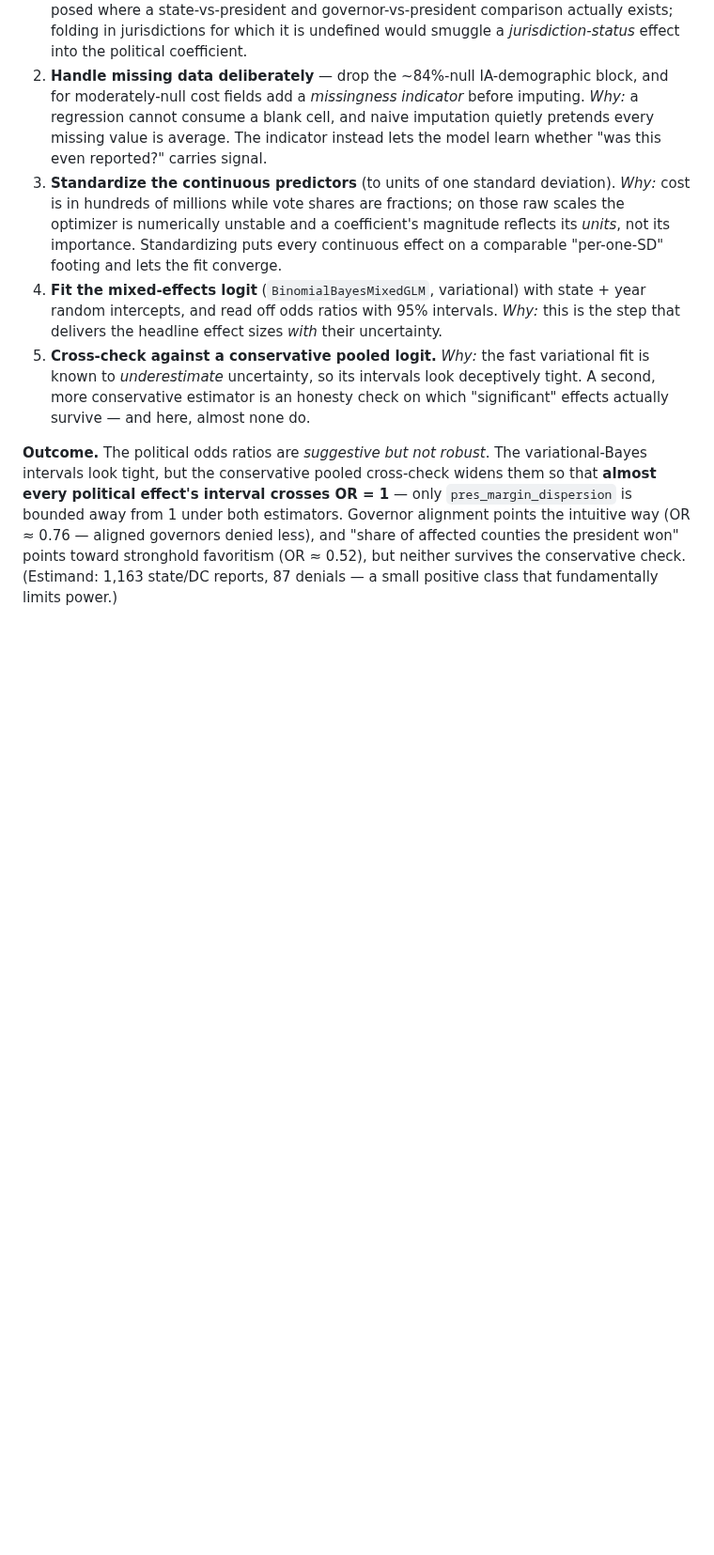
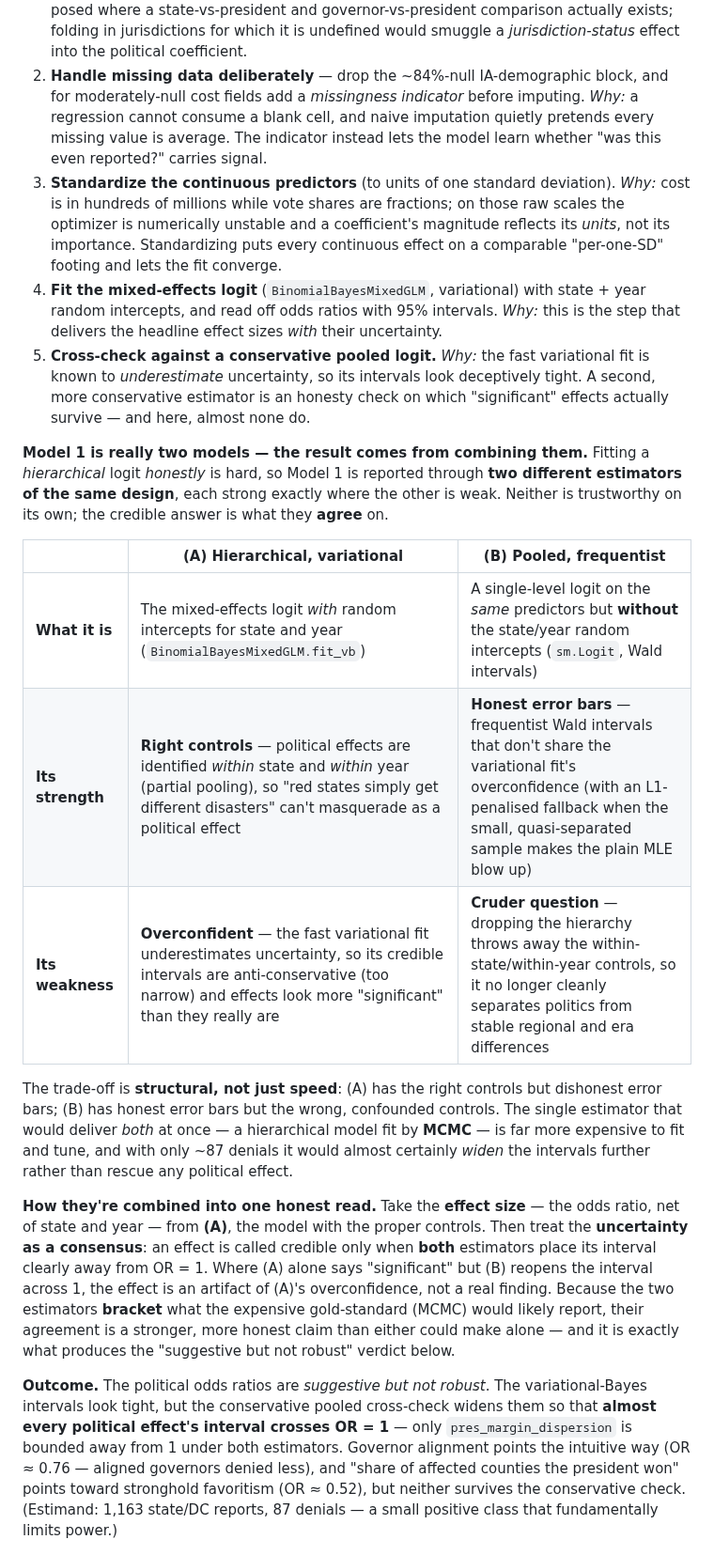
Before and after one commit to christophersw/Disaster_Denials, a Markdown page: docs/models/pda-models-summary.md, the part around one of its changes. Shown at 94% size. Rendered like a GitHub page; blank space fills up the shorter version.

```diff
--- a/docs/models/pda-models-summary.md
+++ b/docs/models/pda-models-summary.md
@@ -106,6 +109,32 @@ excluded from this estimand and handled separately.
    *underestimate* uncertainty, so its intervals look deceptively tight. A second, more conservative
    estimator is an honesty check on which "significant" effects actually survive — and here, almost none
    do.
+
+**Model 1 is really two models — the result comes from combining them.** Fitting a *hierarchical* logit
+*honestly* is hard, so Model 1 is reported through **two different estimators of the same design**, each
+strong exactly where the other is weak. Neither is trustworthy on its own; the credible answer is what
+they **agree** on.
+
+| | **(A) Hierarchical, variational** | **(B) Pooled, frequentist** |
+| --- | --- | --- |
+| **What it is** | The mixed-effects logit *with* random intercepts for state and year (`BinomialBayesMixedGLM.fit_vb`) | A single-level logit on the *same* predictors but **without** the state/year random intercepts (`sm.Logit`, Wald intervals) |
+| **Its strength** | **Right controls** — political effects are identified *within* state and *within* year (partial pooling), so "red states simply get different disasters" can't masquerade as a political effect | **Honest error bars** — frequentist Wald intervals that don't share the variational fit's overconfidence (with an L1-penalised fallback when the small, quasi-separated sample makes the plain MLE blow up) |
+| **Its weakness** | **Overconfident** — the fast variational fit underestimates uncertainty, so its credible intervals are anti-conservative (too narrow) and effects look more "significant" than they really are | **Cruder question** — dropping the hierarchy throws away the within-state/within-year controls, so it no longer cleanly separates politics from stable regional and era differences |
+
+The trade-off is **structural, not just speed**: (A) has the right controls but dishonest error bars;
+(B) has honest error bars but the wrong, confounded controls. The single estimator that would deliver
+*both* at once — a hierarchical model fit by **MCMC** — is far more expensive to fit and tune, and with
+only ~87 denials it would almost certainly *widen* the intervals further rather than rescue any
+political effect.
+
+**How they're combined into one honest read.** Take the **effect size** — the odds ratio, net of state
+and year — from **(A)**, the model with the proper controls. Then treat the **uncertainty as a
+consensus**: an effect is called credible only when **both** estimators place its interval clearly away
+from OR = 1. Where (A) alone says "significant" but (B) reopens the interval across 1, the effect is an
+artifact of (A)'s overconfidence, not a real finding. Because the two estimators **bracket** what the
+expensive gold-standard (MCMC) would likely report, their agreement is a stronger, more honest claim
+than either could make alone — and it is exactly what produces the "suggestive but not robust" verdict
+below.
 
 **Outcome.** The political odds ratios are *suggestive but not robust*. The variational-Bayes intervals
 look tight, but the conservative pooled cross-check widens them so that **almost every political
```
Also changed, not shown: other parts of docs/models/pda-models-summary.md (+52 -6 lines), docs/models/figures/fig7_m4_forest.png (added), 1 other file.
